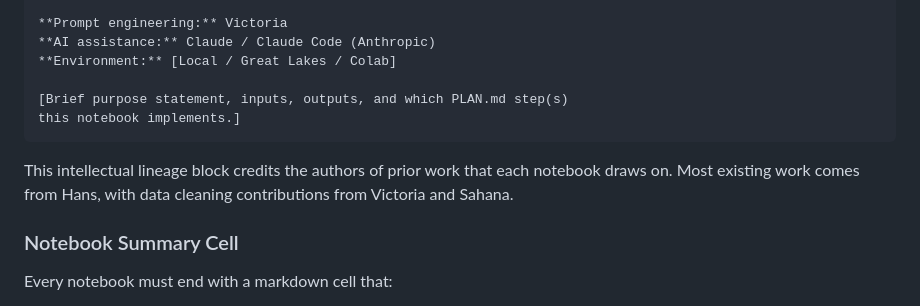
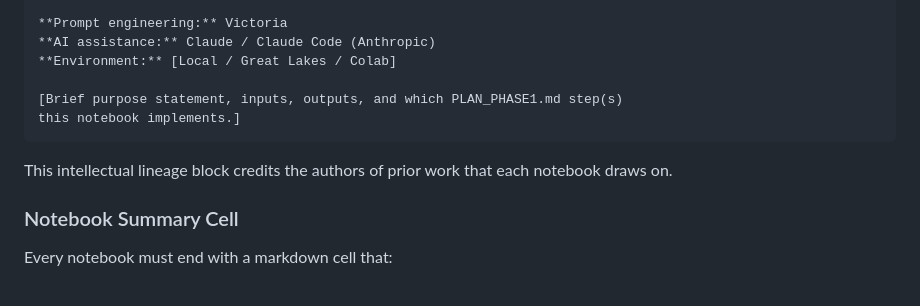
Before and after one commit to vwintumich/ccc-project, a Markdown page: clue_misdirection/CLAUDE.md, the part around one of its changes. GitHub-like rendering.

````diff
--- a/clue_misdirection/CLAUDE.md
+++ b/clue_misdirection/CLAUDE.md
@@ -97,13 +107,12 @@ Every notebook must start with a markdown cell containing:
 **AI assistance:** Claude / Claude Code (Anthropic)
 **Environment:** [Local / Great Lakes / Colab]
 
-[Brief purpose statement, inputs, outputs, and which PLAN.md step(s)
+[Brief purpose statement, inputs, outputs, and which PLAN_PHASE1.md step(s)
 this notebook implements.]
 ```
 
 This intellectual lineage block credits the authors of prior work that
-each notebook draws on. Most existing work comes from Hans, with data
-cleaning contributions from Victoria and Sahana.
+each notebook draws on.
 
 ### Notebook Summary Cell
 
````
Also changed, not shown: other parts of clue_misdirection/CLAUDE.md (+21 -12 lines), clue_misdirection/PLAN_PHASE1.md (added, +477 -0 lines).
